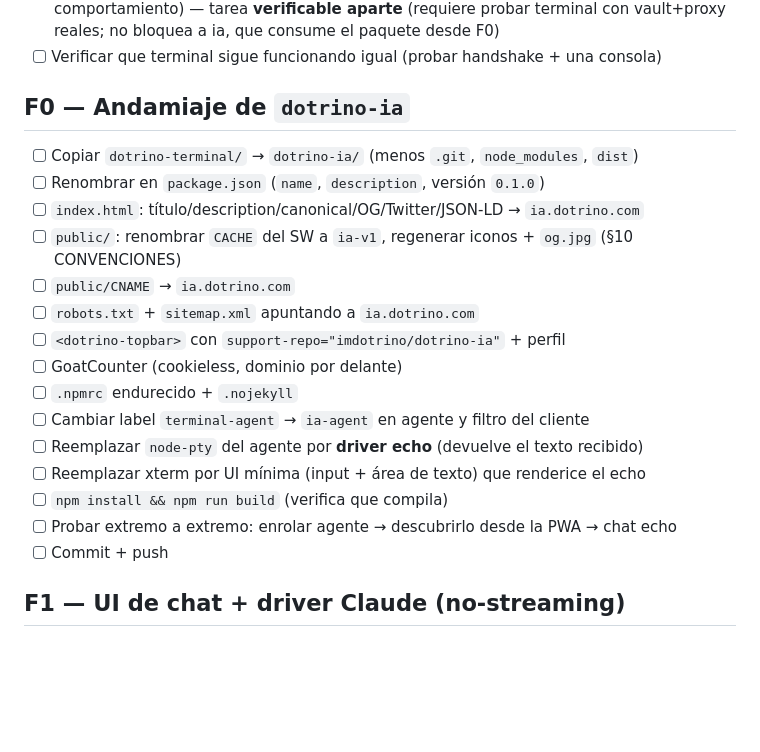
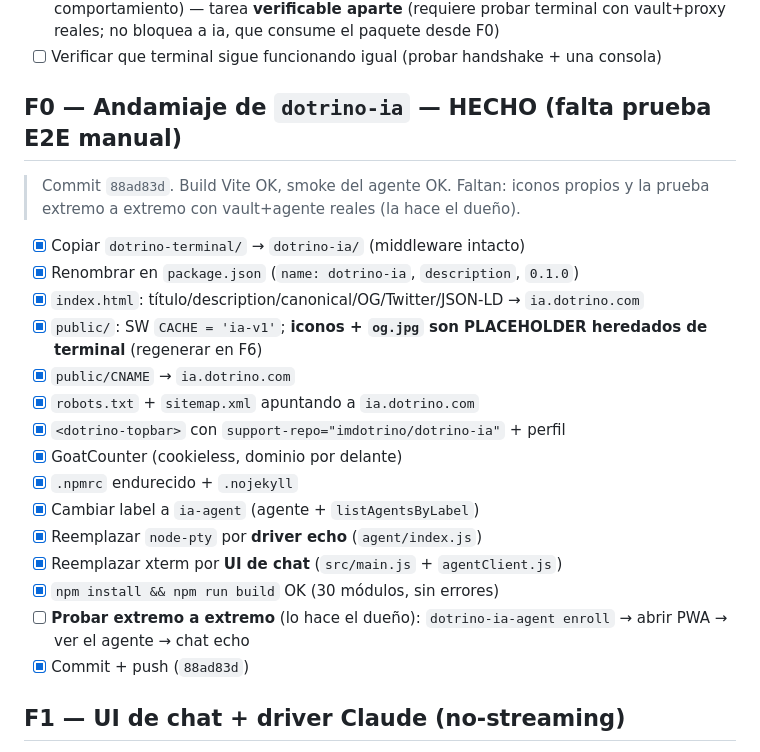
Before and after one commit to imdotrino/dotrino-ia, a Markdown page: CHECKLIST.md, the part around the change. Rendered like a GitHub page; blank space fills up the shorter version.

Commit message:
checklist: F0 hecho (build + smoke OK); falta prueba E2E manual + iconos

```diff
--- a/CHECKLIST.md
+++ b/CHECKLIST.md
@@ -31,23 +31,26 @@
 - [ ] Migrar `dotrino-terminal` a consumir `@dotrino/remote-agent` (sin cambiar comportamiento) — tarea **verificable aparte** (requiere probar terminal con vault+proxy reales; no bloquea a ia, que consume el paquete desde F0)
 - [ ] Verificar que terminal sigue funcionando igual (probar handshake + una consola)
 
-## F0 — Andamiaje de `dotrino-ia`
+## F0 — Andamiaje de `dotrino-ia` — HECHO (falta prueba E2E manual)
 
-- [ ] Copiar `dotrino-terminal/` → `dotrino-ia/` (menos `.git`, `node_modules`, `dist`)
-- [ ] Renombrar en `package.json` (`name`, `description`, versión `0.1.0`)
-- [ ] `index.html`: título/description/canonical/OG/Twitter/JSON-LD → `ia.dotrino.com`
-- [ ] `public/`: renombrar `CACHE` del SW a `ia-v1`, regenerar iconos + `og.jpg` (§10 CONVENCIONES)
-- [ ] `public/CNAME` → `ia.dotrino.com`
-- [ ] `robots.txt` + `sitemap.xml` apuntando a `ia.dotrino.com`
-- [ ] `<dotrino-topbar>` con `support-repo="imdotrino/dotrino-ia"` + perfil
-- [ ] GoatCounter (cookieless, dominio por delante)
-- [ ] `.npmrc` endurecido + `.nojekyll`
-- [ ] Cambiar label `terminal-agent` → `ia-agent` en agente y filtro del cliente
-- [ ] Reemplazar `node-pty` del agente por **driver echo** (devuelve el texto recibido)
-- [ ] Reemplazar xterm por UI mínima (input + área de texto) que renderice el echo
-- [ ] `npm install && npm run build` (verifica que compila)
-- [ ] Probar extremo a extremo: enrolar agente → descubrirlo desde la PWA → chat echo
-- [ ] Commit + push
+> Commit `88ad83d`. Build Vite OK, smoke del agente OK. Faltan: iconos propios y la
+> prueba extremo a extremo con vault+agente reales (la hace el dueño).
+
+- [x] Copiar `dotrino-terminal/` → `dotrino-ia/` (middleware intacto)
+- [x] Renombrar en `package.json` (`name: dotrino-ia`, `description`, `0.1.0`)
+- [x] `index.html`: título/description/canonical/OG/Twitter/JSON-LD → `ia.dotrino.com`
+- [x] `public/`: SW `CACHE = 'ia-v1'`; **iconos + `og.jpg` son PLACEHOLDER heredados de terminal** (regenerar en F6)
+- [x] `public/CNAME` → `ia.dotrino.com`
+- [x] `robots.txt` + `sitemap.xml` apuntando a `ia.dotrino.com`
+- [x] `<dotrino-topbar>` con `support-repo="imdotrino/dotrino-ia"` + perfil
+- [x] GoatCounter (cookieless, dominio por delante)
+- [x] `.npmrc` endurecido + `.nojekyll`
+- [x] Cambiar label a `ia-agent` (agente + `listAgentsByLabel`)
+- [x] Reemplazar `node-pty` por **driver echo** (`agent/index.js`)
+- [x] Reemplazar xterm por **UI de chat** (`src/main.js` + `agentClient.js`)
+- [x] `npm install && npm run build` OK (30 módulos, sin errores)
+- [ ] **Probar extremo a extremo** (lo hace el dueño): `dotrino-ia-agent enroll` → abrir PWA → ver el agente → chat echo
+- [x] Commit + push (`88ad83d`)
 
 ## F1 — UI de chat + driver Claude (no-streaming)
 
```
